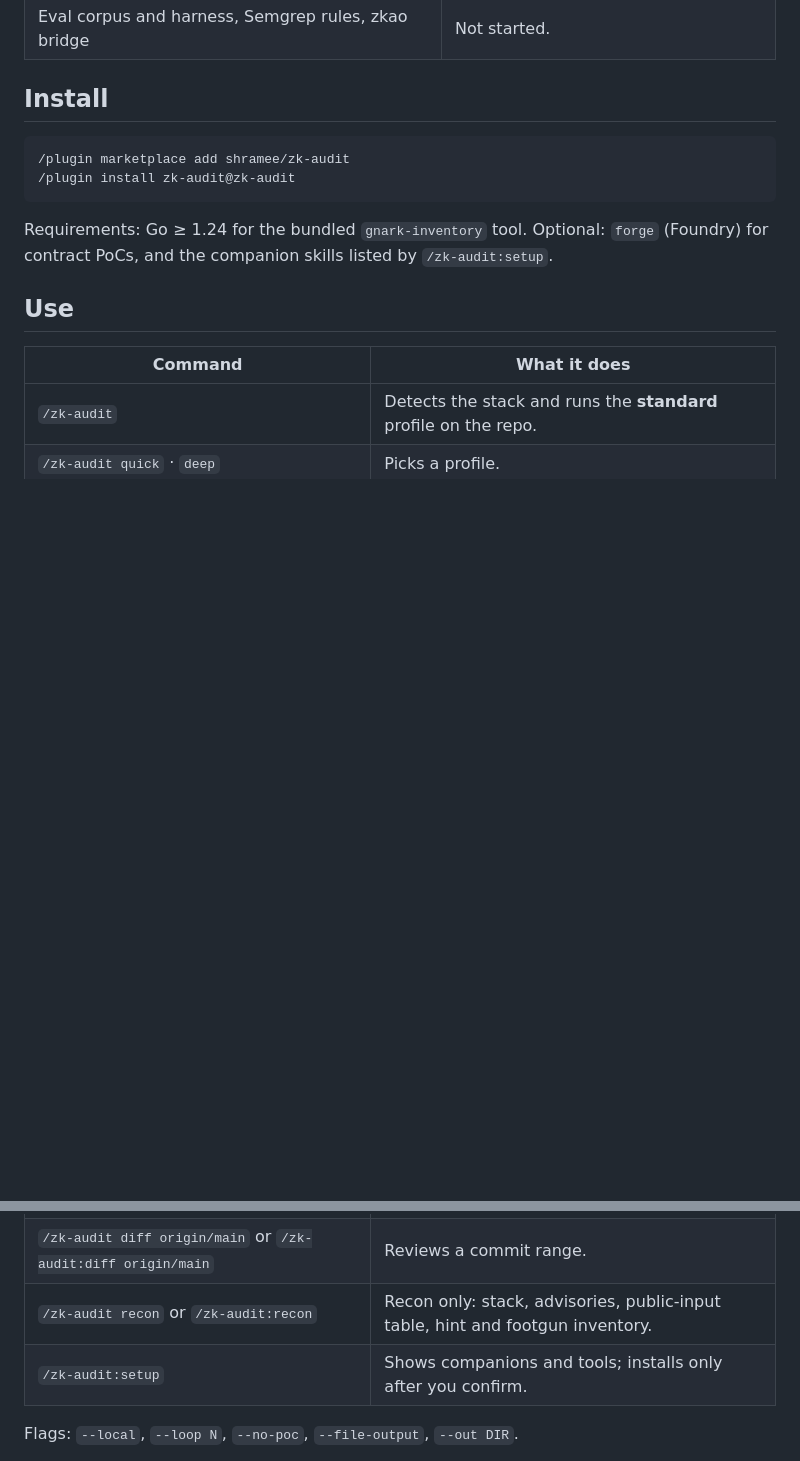
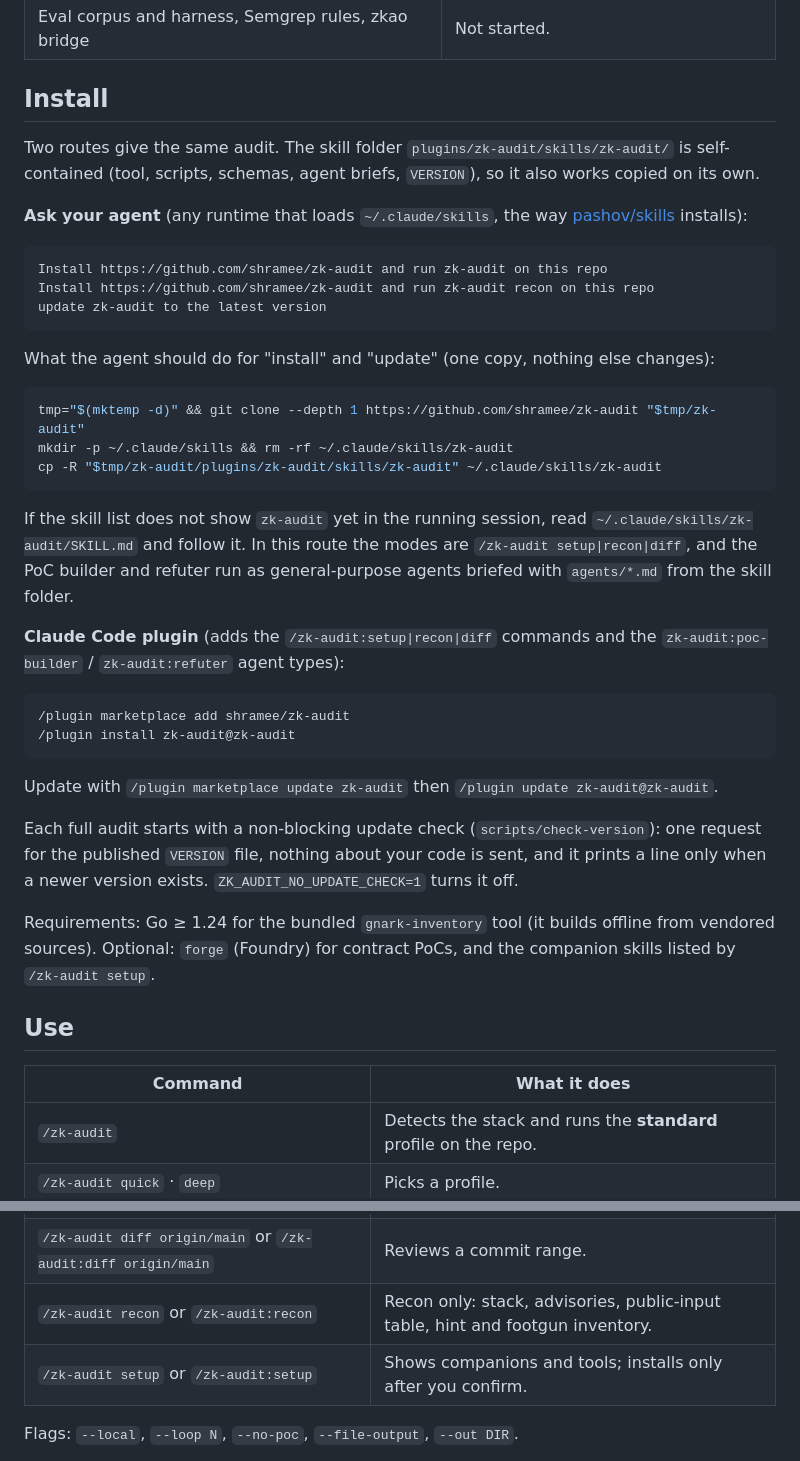
Before and after one commit to shramee/zk-audit, a Markdown page: README.md, 2 parts joined by grey strips. GitHub-like rendering; blank space fills up the shorter version.

Commit message:
docs(readme): document the prompt install route next to /plugin
"Install https://github.com/shramee/zk-audit and run zk-audit on this repo"
now has the exact clone-and-copy an agent should run, an update prompt, the
plugin update commands, the update check and its opt-out. The plugin README
gets the install lines `claude plugin validate` asks for, and the layout
shows the self-contained skill folder.

Co-Authored-By: Claude Opus 5.5 <noreply@anthropic.com>
Claude-Session: https://claude.ai/code/session_015CBhL1ZVCASr8T2LHt18HR

````diff
--- a/README.md
+++ b/README.md
@@ -135,14 +135,52 @@ parties (admin, relayer, sequencer) behave.
 
 ## Install
 
+Two routes give the same audit. The skill folder
+`plugins/zk-audit/skills/zk-audit/` is self-contained (tool, scripts, schemas,
+agent briefs, `VERSION`), so it also works copied on its own.
+
+**Ask your agent** (any runtime that loads `~/.claude/skills`, the way
+[pashov/skills](https://github.com/pashov/skills) installs):
+
+```text
+Install https://github.com/shramee/zk-audit and run zk-audit on this repo
+Install https://github.com/shramee/zk-audit and run zk-audit recon on this repo
+update zk-audit to the latest version
+```
+
+What the agent should do for "install" and "update" (one copy, nothing else
+changes):
+
+```bash
+tmp="$(mktemp -d)" && git clone --depth 1 https://github.com/shramee/zk-audit "$tmp/zk-audit"
+mkdir -p ~/.claude/skills && rm -rf ~/.claude/skills/zk-audit
+cp -R "$tmp/zk-audit/plugins/zk-audit/skills/zk-audit" ~/.claude/skills/zk-audit
+```
+
+If the skill list does not show `zk-audit` yet in the running session, read
+`~/.claude/skills/zk-audit/SKILL.md` and follow it. In this route the modes
+are `/zk-audit setup|recon|diff`, and the PoC builder and refuter run as
+general-purpose agents briefed with `agents/*.md` from the skill folder.
+
+**Claude Code plugin** (adds the `/zk-audit:setup|recon|diff` commands and the
+`zk-audit:poc-builder` / `zk-audit:refuter` agent types):
+
 ```text
 /plugin marketplace add shramee/zk-audit
 /plugin install zk-audit@zk-audit
 ```
 
-Requirements: Go ≥ 1.24 for the bundled `gnark-inventory` tool. Optional:
-`forge` (Foundry) for contract PoCs, and the companion skills listed by
-`/zk-audit:setup`.
+Update with `/plugin marketplace update zk-audit` then
+`/plugin update zk-audit@zk-audit`.
+
+Each full audit starts with a non-blocking update check
+(`scripts/check-version`): one request for the published `VERSION` file,
+nothing about your code is sent, and it prints a line only when a newer
+version exists. `ZK_AUDIT_NO_UPDATE_CHECK=1` turns it off.
+
+Requirements: Go ≥ 1.24 for the bundled `gnark-inventory` tool (it builds
+offline from vendored sources). Optional: `forge` (Foundry) for contract
+PoCs, and the companion skills listed by `/zk-audit setup`.
 
 ## Use
 
@@ -153,7 +191,7 @@ Requirements: Go ≥ 1.24 for the bundled `gnark-inventory` tool. Optional:
 | `/zk-audit circuits/transfer.go contracts/Pool.sol` | Limits scope to the named files. |
 | `/zk-audit diff origin/main` or `/zk-audit:diff origin/main` | Reviews a commit range. |
 | `/zk-audit recon` or `/zk-audit:recon` | Recon only: stack, advisories, public-input table, hint and footgun inventory. |
-| `/zk-audit:setup` | Shows companions and tools; installs only after you confirm. |
+| `/zk-audit setup` or `/zk-audit:setup` | Shows companions and tools; installs only after you confirm. |
 
 Flags: `--local`, `--loop N`, `--no-poc`, `--file-output`, `--out DIR`.
 
````
Also changed, not shown: plugins/zk-audit/README.md (+8 -0 lines).
